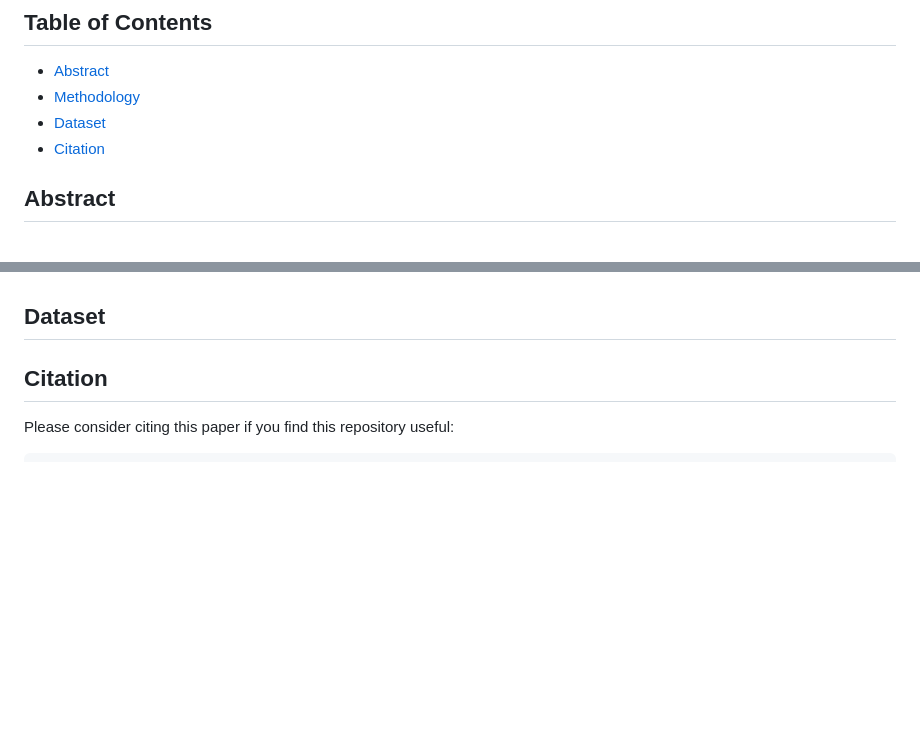
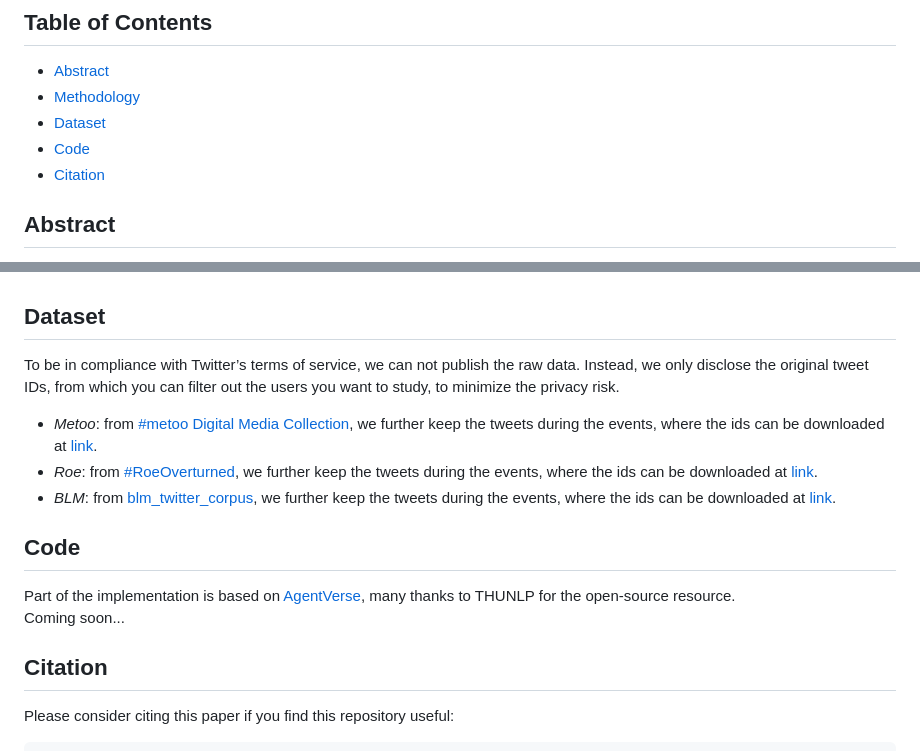
Before and after one commit to xymou/social_simulation, a Markdown page: README.md, 2 parts joined by grey strips. Drawn GitHub-style; blank space fills up the shorter version.

Commit message:
update pages

```diff
--- a/README.md
+++ b/README.md
@@ -6,6 +6,7 @@ The webpage can be visited at [https://xymou.github.io/social_simulation/](https
 - [Abstract](#Abstract)
 - [Methodology](#Methodology)
 - [Dataset](#Dataset)
+- [Code](#Code)
 - [Citation](#Citation)
 
 ## Abstract
@@ -31,8 +32,14 @@ To comprehensively evaluate the effectiveness of simulation, we consider both mi
 - Macro System Evaluation: quantify the attitude distribution in a complete multi-round simulation, considering both *static attitude distribution* and *time series* of the average attitude.
 
 ## Dataset
+To be in compliance with Twitter’s terms of service, we can not publish the raw data. Instead, we only disclose the original tweet IDs, from which you can filter out the users you want to study, to minimize the privacy risk.
+- <i>Metoo</i>: from [#metoo Digital Media Collection](https://dataverse.harvard.edu/dataset.xhtml?persistentId=doi:10.7910/DVN/2SRSKJ), we further keep the tweets during the events, where the ids can be downloaded at [link](https://drive.google.com/file/d/1qQzQAvDH-eLtg1jPTKe6NkToF7Aq1EAA/view?usp=sharing).
+- <i>Roe</i>: from [#RoeOverturned](https://dataverse.harvard.edu/dataset.xhtml?persistentId=doi:10.7910/DVN/STU0J5&version=1.2), we further keep the tweets during the events, where the ids can be downloaded at [link](https://drive.google.com/file/d/13dkJ_P2JzbrDdJkYdwred260Ps-ym-64/view?usp=sharing).
+- <i>BLM</i>: from [blm_twitter_corpus](https://github.com/sjgiorgi/blm_twitter_corpus), we further keep the tweets during the events, where the ids can be downloaded at [link](https://drive.google.com/file/d/1HymVETg5SgLJqL1O3bPiT-RcBVSMGEhT/view?usp=sharing).
 
-
+## Code
+Part of the implementation is based on [AgentVerse](https://github.com/OpenBMB/AgentVerse), many thanks to THUNLP for the open-source resource.
+Coming soon...
 
 ## Citation
 Please consider citing this paper if you find this repository useful:
```
